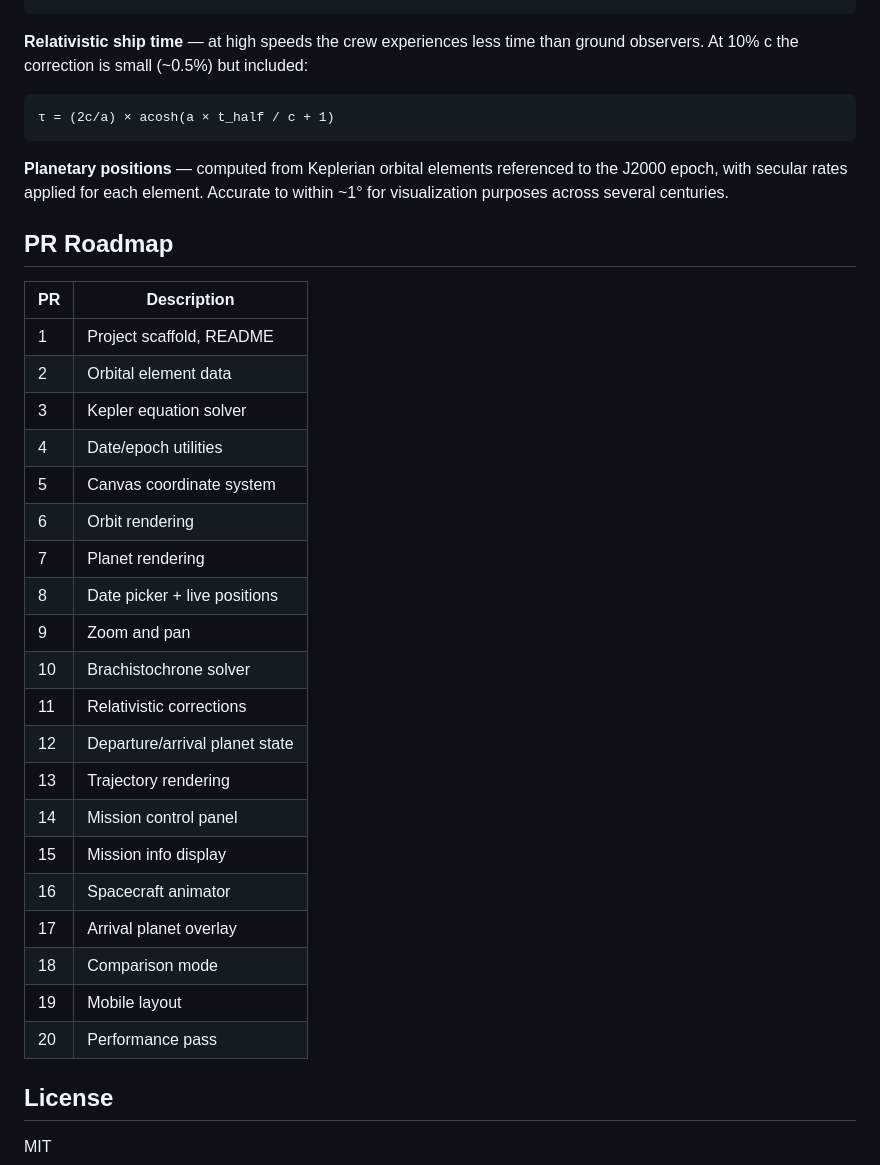
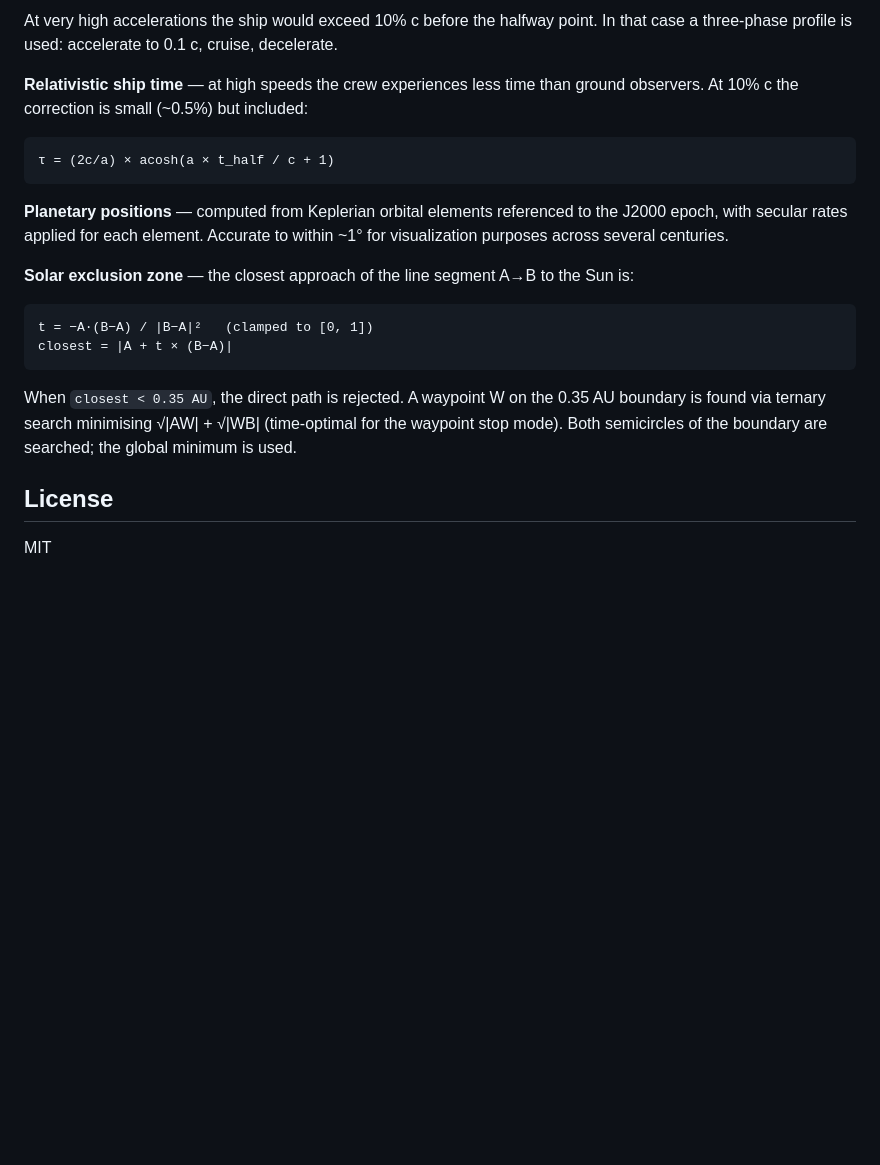
Before and after one commit to mturnbo/SolPath, a Markdown page: README.md, the part around one of its changes. Rendered like a GitHub page; blank space fills up the shorter version.

````diff
--- a/README.md
+++ b/README.md
@@ -63,4 +94,6 @@ total_time = 2 * t_half
 ```
+
+At very high accelerations the ship would exceed 10% c before the halfway point. In that case a three-phase profile is used: accelerate to 0.1 c, cruise, decelerate.
 
 **Relativistic ship time** — at high speeds the crew experiences less time than ground observers. At 10% c the correction is small (~0.5%) but included:
 
@@ -70,30 +103,14 @@ total_time = 2 * t_half
 
 **Planetary positions** — computed from Keplerian orbital elements referenced to the J2000 epoch, with secular rates applied for each element. Accurate to within ~1° for visualization purposes across several centuries.
 
-## PR Roadmap
+**Solar exclusion zone** — the closest approach of the line segment A→B to the Sun is:
 
-| PR | Description |
-|----|-------------|
-| 1  | Project scaffold, README |
-| 2  | Orbital element data |
-| 3  | Kepler equation solver |
-| 4  | Date/epoch utilities |
-| 5  | Canvas coordinate system |
-| 6  | Orbit rendering |
-| 7  | Planet rendering |
-| 8  | Date picker + live positions |
-| 9  | Zoom and pan |
-| 10 | Brachistochrone solver |
-| 11 | Relativistic corrections |
-| 12 | Departure/arrival planet state |
-| 13 | Trajectory rendering |
-| 14 | Mission control panel |
-| 15 | Mission info display |
-| 16 | Spacecraft animator |
-| 17 | Arrival planet overlay |
-| 18 | Comparison mode |
-| 19 | Mobile layout |
-| 20 | Performance pass |
+```
+t = −A·(B−A) / |B−A|²   (clamped to [0, 1])
+closest = |A + t × (B−A)|
+```
+
+When `closest < 0.35 AU`, the direct path is rejected. A waypoint W on the 0.35 AU boundary is found via ternary search minimising √|AW| + √|WB| (time-optimal for the waypoint stop mode). Both semicircles of the boundary are searched; the global minimum is used.
 
 ## License
 
````
Also changed, not shown: other parts of README.md (+47 -16 lines), docs/detour-neptune-graze.png (added), docs/detour-smooth-arc.png (added), docs/detour-waypoint-stop.png (added).
